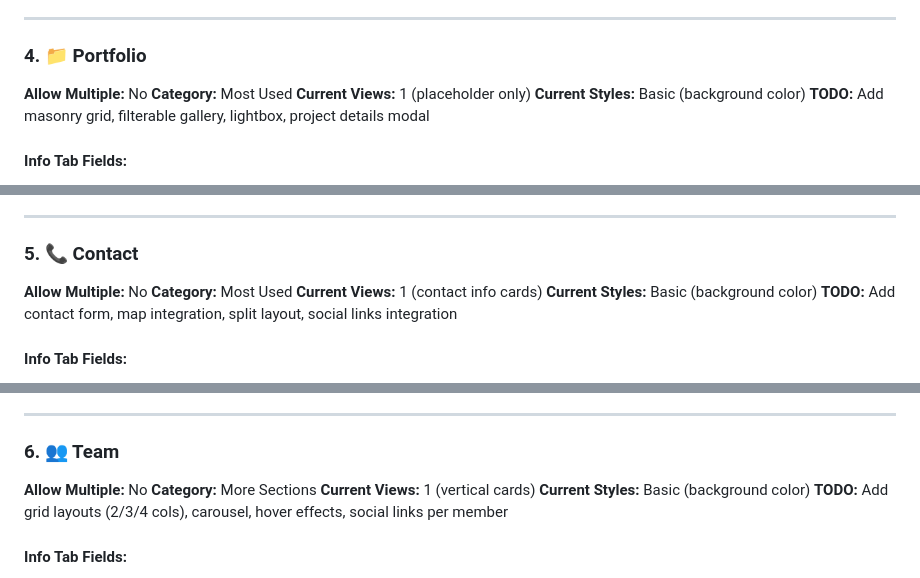
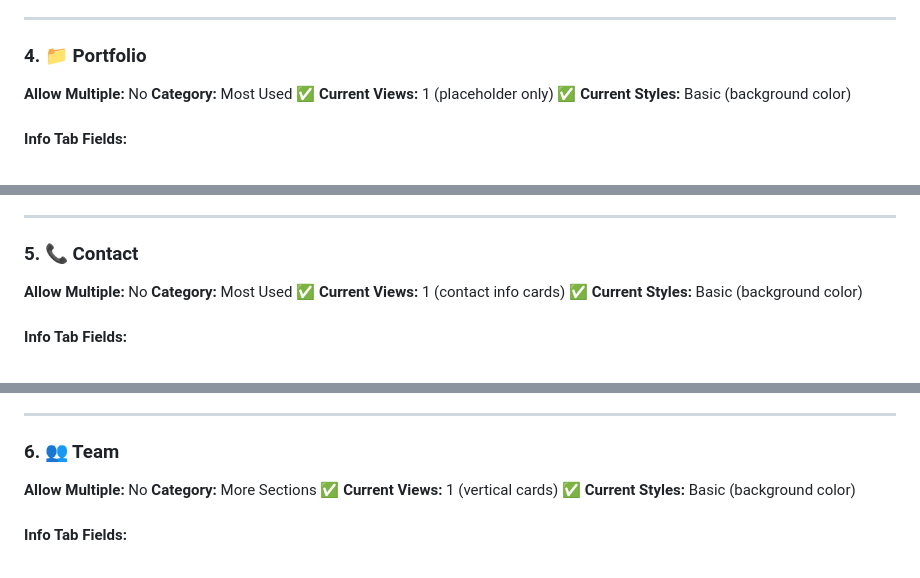
Before and after one commit to elenine/hapify-prototype, a Markdown page: BUSINESS_PORTFOLIO_SECTIONS.md, 3 parts joined by grey strips. GitHub-like rendering.

```diff
--- a/BUSINESS_PORTFOLIO_SECTIONS.md
+++ b/BUSINESS_PORTFOLIO_SECTIONS.md
@@ -255,9 +207,8 @@ List of services displayed as:
 
 **Allow Multiple:** No
 **Category:** Most Used
-**Current Views:** 1 (placeholder only)
-**Current Styles:** Basic (background color)
-**TODO:** Add masonry grid, filterable gallery, lightbox, project details modal
+✅ **Current Views:** 1 (placeholder only)
+✅ **Current Styles:** Basic (background color)
 
 #### Info Tab Fields:
 
@@ -283,9 +234,8 @@ Portfolio placeholder section:
 
 **Allow Multiple:** No
 **Category:** Most Used
-**Current Views:** 1 (contact info cards)
-**Current Styles:** Basic (background color)
-**TODO:** Add contact form, map integration, split layout, social links integration
+✅ **Current Views:** 1 (contact info cards)
+✅ **Current Styles:** Basic (background color)
 
 #### Info Tab Fields:
 
@@ -313,9 +263,8 @@ Contact information cards:
 
 **Allow Multiple:** No
 **Category:** More Sections
-**Current Views:** 1 (vertical cards)
-**Current Styles:** Basic (background color)
-**TODO:** Add grid layouts (2/3/4 cols), carousel, hover effects, social links per member
+✅ **Current Views:** 1 (vertical cards)
+✅ **Current Styles:** Basic (background color)
 
 #### Info Tab Fields:
 
```
Also changed, not shown: other parts of BUSINESS_PORTFOLIO_SECTIONS.md (+43 -104 lines).
